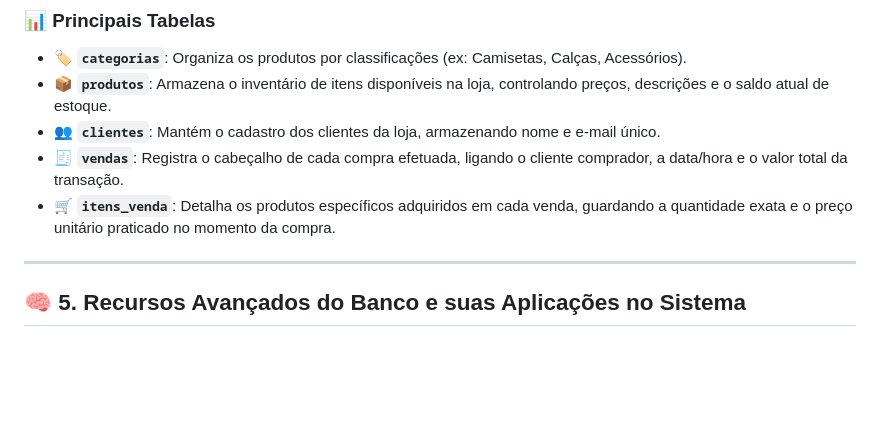
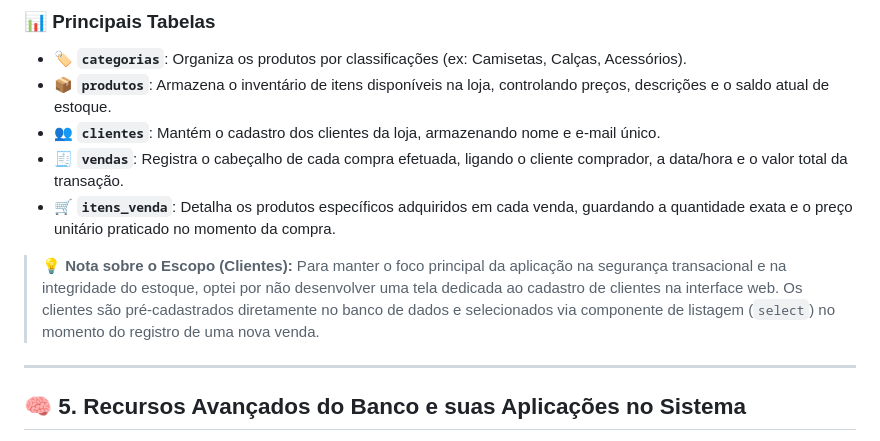
Before and after one commit to Rachel-210/Loja_Roupas_JPL2.0, a Markdown page: README.md, the part around the change. Drawn GitHub-style; blank space fills up the shorter version.

```diff
--- a/README.md
+++ b/README.md
@@ -55,6 +55,8 @@ Esta aplicação consiste em um sistema web full-stack desenvolvido para o geren
 * 👥 **`clientes`**: Mantém o cadastro dos clientes da loja, armazenando nome e e-mail único.
 * 🧾 **`vendas`**: Registra o cabeçalho de cada compra efetuada, ligando o cliente comprador, a data/hora e o valor total da transação.
 * 🛒 **`itens_venda`**: Detalha os produtos específicos adquiridos em cada venda, guardando a quantidade exata e o preço unitário praticado no momento da compra.
+
+> 💡 **Nota sobre o Escopo (Clientes):** Para manter o foco principal da aplicação na segurança transacional e na integridade do estoque, optei por não desenvolver uma tela dedicada ao cadastro de clientes na interface web. Os clientes são pré-cadastrados diretamente no banco de dados e selecionados via componente de listagem (`select`) no momento do registro de uma nova venda.
 
 ---
 
```
